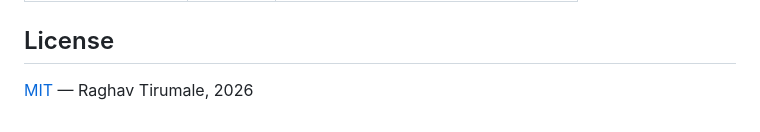
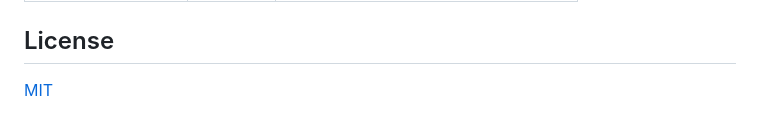
Before and after one commit to MythicalCow/lifelink, a Markdown page: README.md, the part around the change. Rendered like a GitHub page.

```diff
--- a/README.md
+++ b/README.md
@@ -163,4 +163,4 @@ npm run dev
 
 ## License
 
-[MIT](LICENSE) — Raghav Tirumale, 2026
+[MIT](LICENSE)
```
